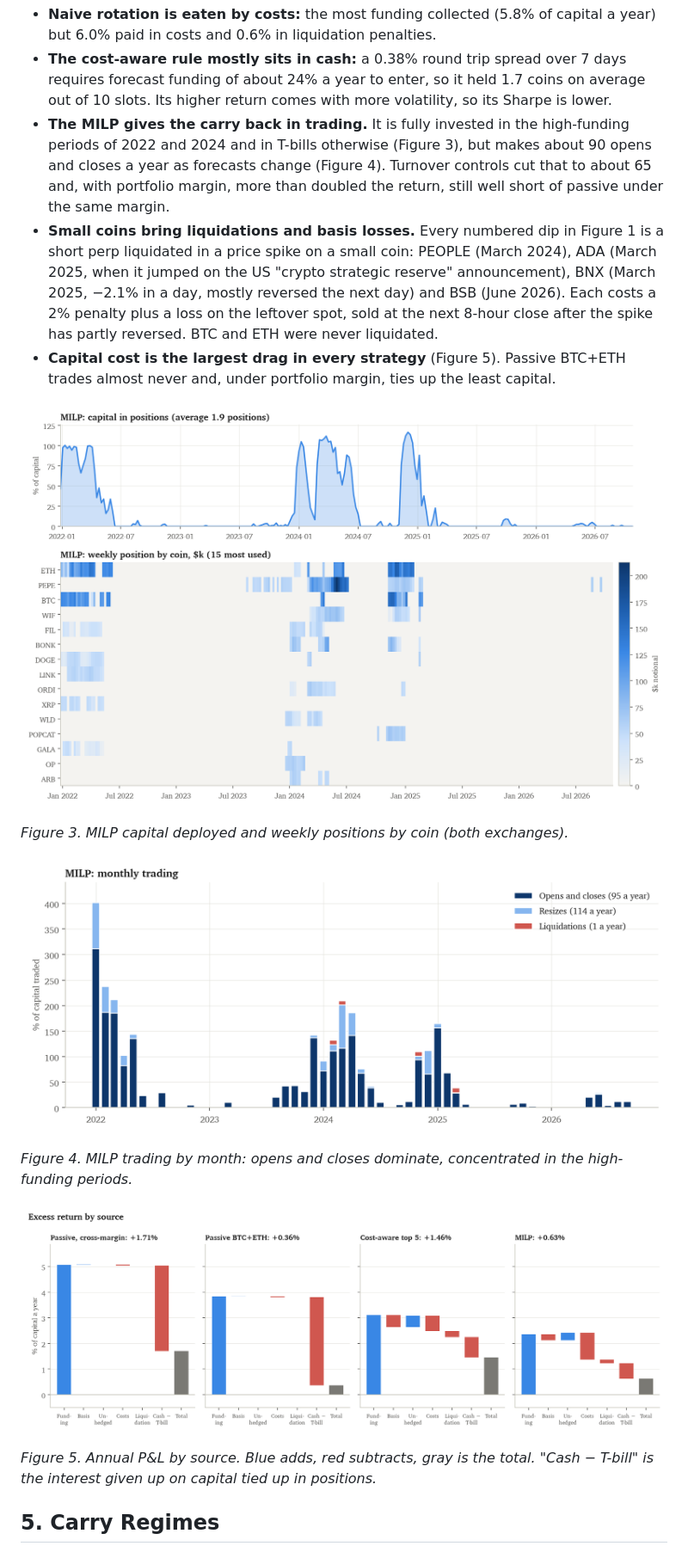
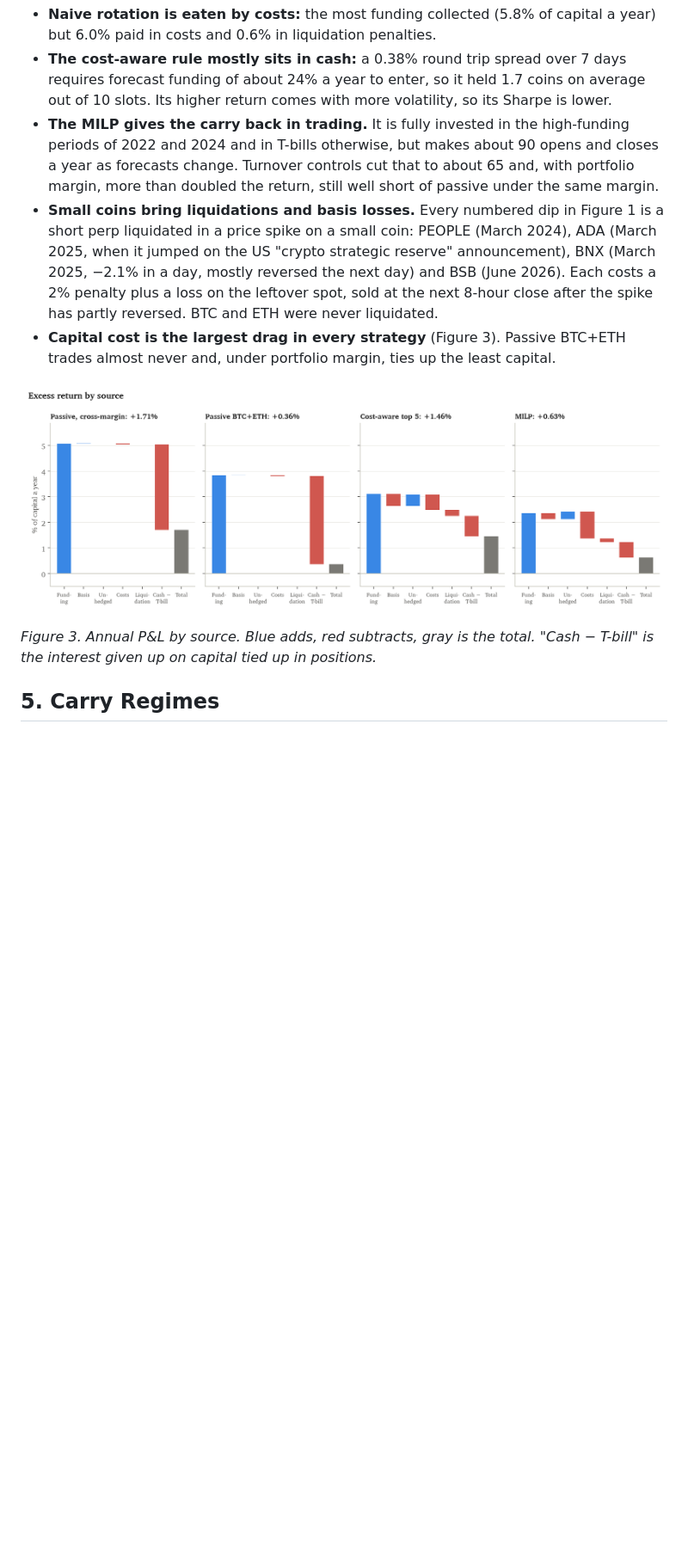
Before and after one commit to m23jung/crypto-cash-and-carry, a Markdown page: docs/paper.md, the part around one of its changes. Shown at 86% size. Rendered like a GitHub page; pictures changed too: reports/figures/4_milp_positions.png (deleted), reports/figures/5_milp_trading.png (deleted); blank space fills up the shorter version.

```diff
--- a/docs/paper.md
+++ b/docs/paper.md
@@ -152,28 +152,20 @@ for the number of variants tried (Appendix B).
   funding of about 24% a year to enter, so it held 1.7 coins on average out of 10 slots. Its higher return
   comes with more volatility, so its Sharpe is lower.
 - **The MILP gives the carry back in trading.** It is fully invested in the high-funding periods of 2022
-  and 2024 and in T-bills otherwise (Figure 3), but makes about 90 opens and closes a year as forecasts
-  change (Figure 4). Turnover controls cut that to about 65 and, with portfolio margin, more than doubled
+  and 2024 and in T-bills otherwise, but makes about 90 opens and closes a year as forecasts change.
+  Turnover controls cut that to about 65 and, with portfolio margin, more than doubled
   the return, still well short of passive under the same margin.
 - **Small coins bring liquidations and basis losses.** Every numbered dip in Figure 1 is a short perp
   liquidated in a price spike on a small coin: PEOPLE (March 2024), ADA (March 2025, when it jumped on the
   US "crypto strategic reserve" announcement), BNX (March 2025, −2.1% in a day, mostly reversed the next
   day) and BSB (June 2026). Each costs a 2% penalty plus a loss on the leftover spot, sold at the next
   8-hour close after the spike has partly reversed. BTC and ETH were never liquidated.
-- **Capital cost is the largest drag in every strategy** (Figure 5). Passive BTC+ETH trades almost never
+- **Capital cost is the largest drag in every strategy** (Figure 3). Passive BTC+ETH trades almost never
   and, under portfolio margin, ties up the least capital.
-
-![MILP positions](../reports/figures/4_milp_positions.png)
-
-*Figure 3. MILP capital deployed and weekly positions by coin (both exchanges).*
-
-![MILP trading](../reports/figures/5_milp_trading.png)
-
-*Figure 4. MILP trading by month: opens and closes dominate, concentrated in the high-funding periods.*
 
 ![Where the excess return comes from](../reports/figures/2_pnl_attribution.png)
 
-*Figure 5. Annual P&L by source. Blue adds, red subtracts, gray is the total. "Cash − T-bill" is the
+*Figure 3. Annual P&L by source. Blue adds, red subtracts, gray is the total. "Cash − T-bill" is the
 interest given up on capital tied up in positions.*
 
 ## 5. Carry Regimes
```
Also changed, not shown: other parts of docs/paper.md (+2 -2 lines), docs/phase4.md (+0 -2 lines), reports/figures/3_funding_vs_capital_cost.png, 2 other files.
